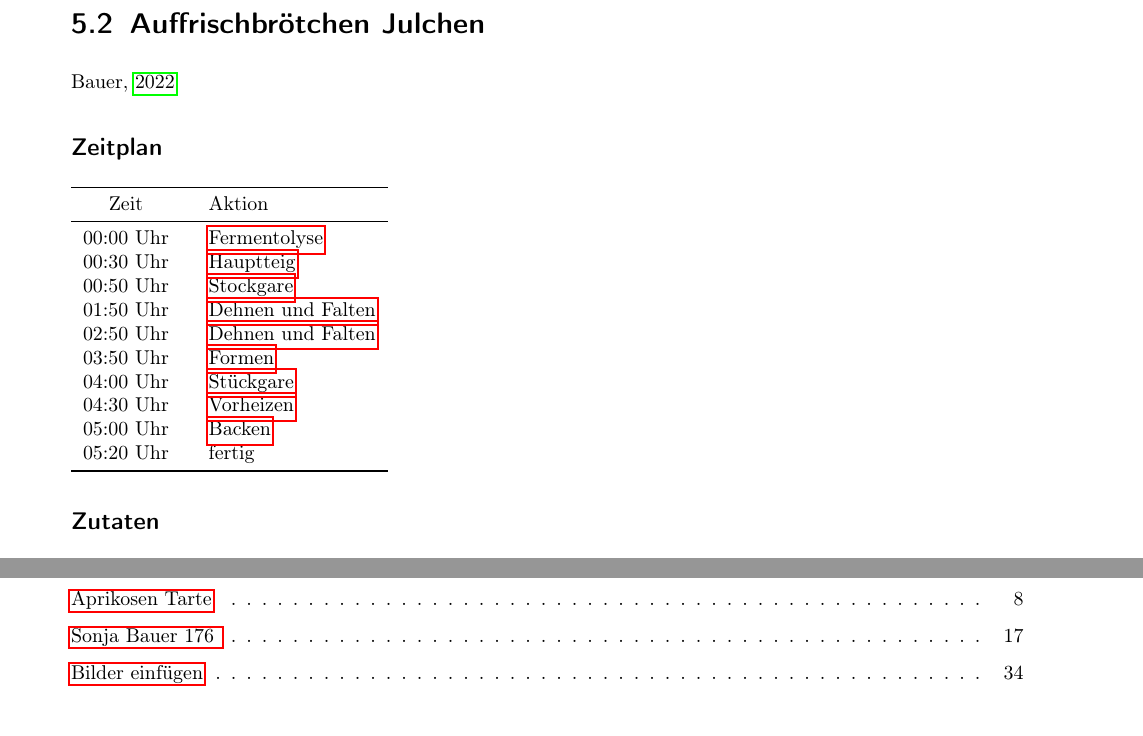
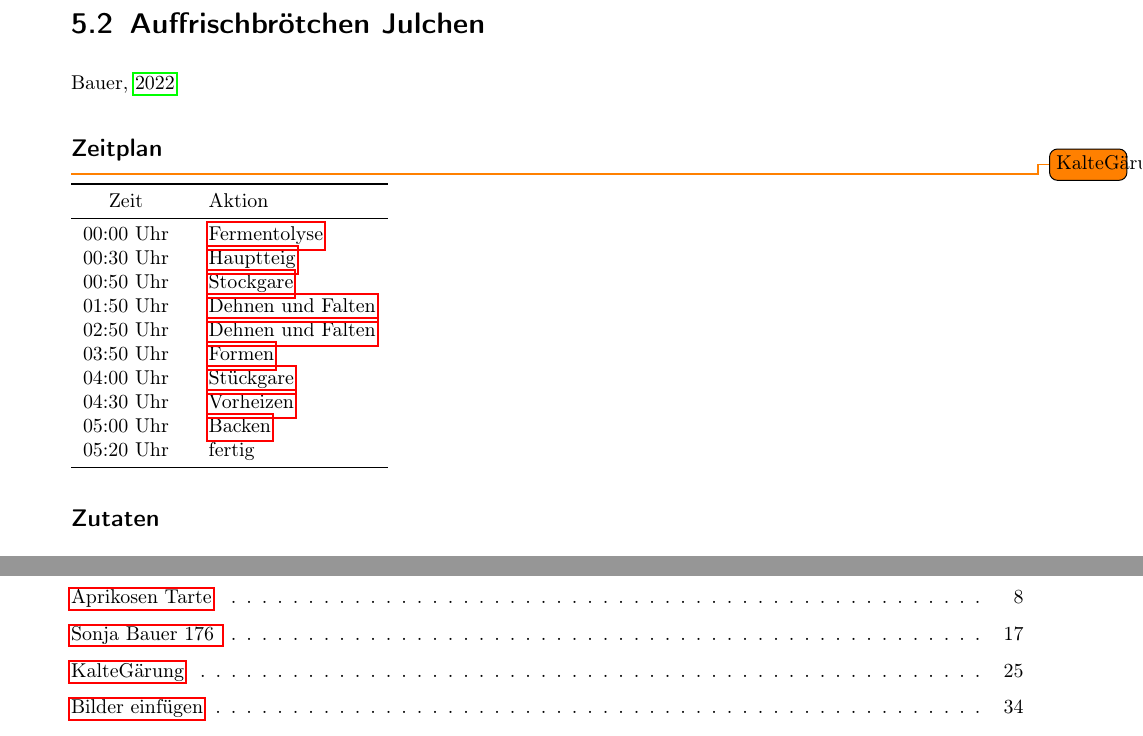
Before and after one commit to TomPatzer/Kochbuch, a LaTeX thesis (Backbuch.tex, which reads Brot.tex): two parts of pages 25 and 40 of 40, joined at a grey line, cut so that both start at the same text. Compiled offline with pdfLaTeX.

Commit message:
Aufgehts

```diff
--- a/Brot.tex
+++ b/Brot.tex
@@ -888,6 +888,7 @@ Zweiter Wert für kleinere Backform (ca. 750 g)
 \section{Auffrischbrötchen Julchen}  \index{Brot!Weizen}\index{Brot!Lievito Madre}\index{Auffrischbrot! Brötchen Julchen}
 \cite{sonjajulchen2022}
 \subsection*{Zeitplan}
+\todo{KalteGärung}
 \begin{tabular}{ r @{ Uhr \phantom{bla} } l}
     \toprule
     \multicolumn{1}{c @{\phantom{ bla }}}{Zeit} & \multicolumn{1}{@{}l}{Aktion} \\ \midrule
```
Also changed, not shown: 2 other files.
